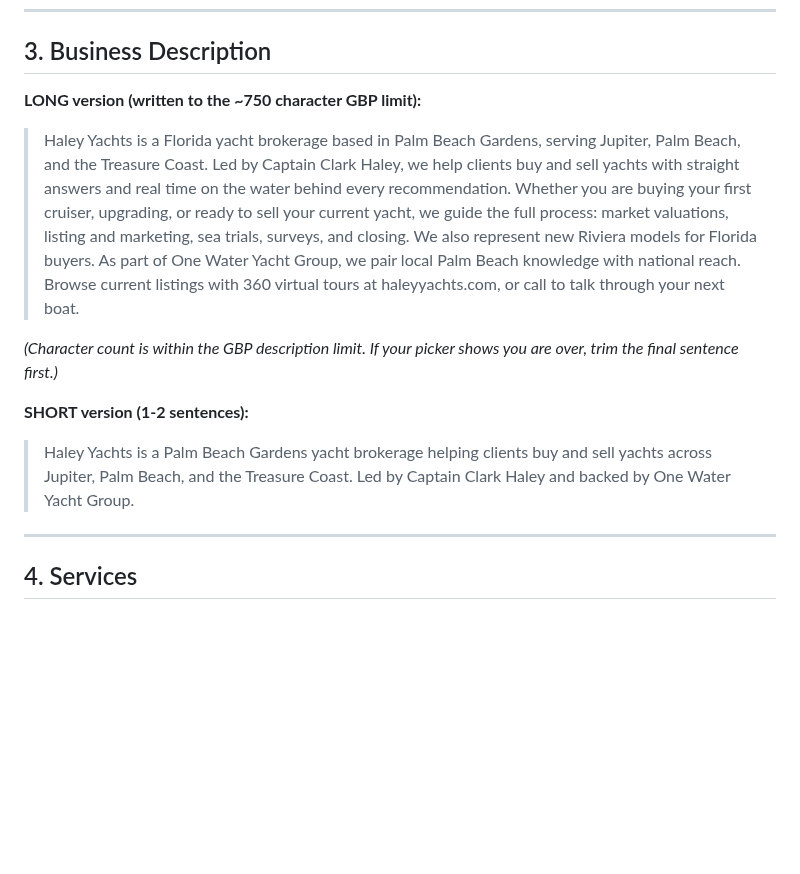
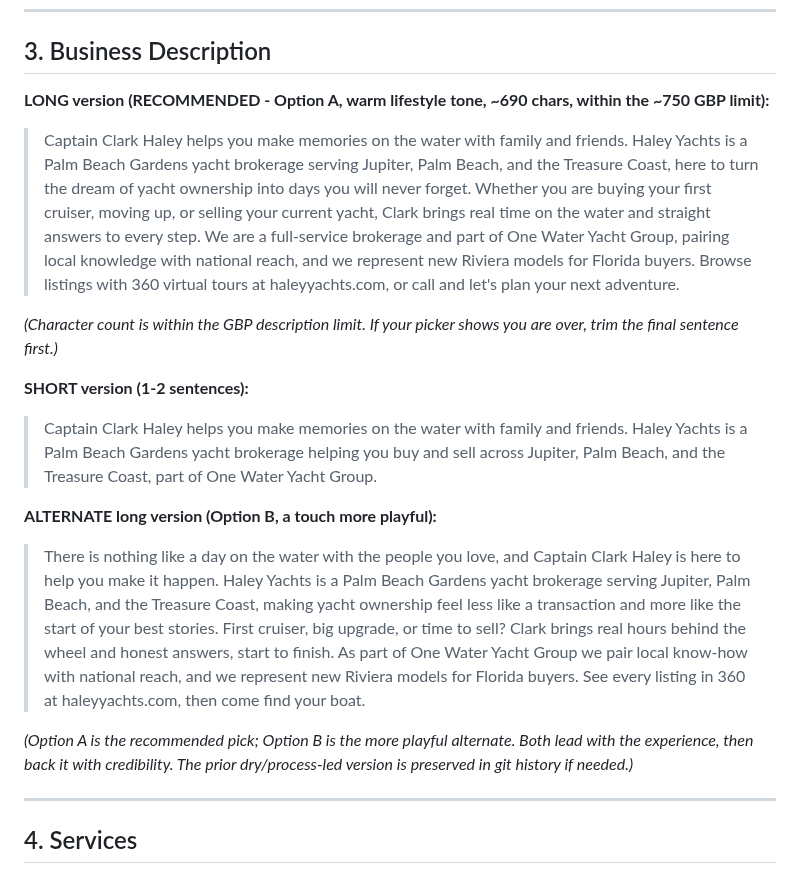
Before and after one commit to captainclarkhaley/haleyyachts-website, a Markdown page: docs/marketing/google-business-profile-setup.md, the part around the change. Rendered like a GitHub page; blank space fills up the shorter version.

Commit message:
GBP description: warmer lifestyle-led rewrite (memories on the water)

```diff
--- a/docs/marketing/google-business-profile-setup.md
+++ b/docs/marketing/google-business-profile-setup.md
@@ -70,15 +70,21 @@ Notes for whoever enters this:
 
 ## 3. Business Description
 
-**LONG version (written to the ~750 character GBP limit):**
+**LONG version (RECOMMENDED - Option A, warm lifestyle tone, ~690 chars, within the ~750 GBP limit):**
 
-> Haley Yachts is a Florida yacht brokerage based in Palm Beach Gardens, serving Jupiter, Palm Beach, and the Treasure Coast. Led by Captain Clark Haley, we help clients buy and sell yachts with straight answers and real time on the water behind every recommendation. Whether you are buying your first cruiser, upgrading, or ready to sell your current yacht, we guide the full process: market valuations, listing and marketing, sea trials, surveys, and closing. We also represent new Riviera models for Florida buyers. As part of One Water Yacht Group, we pair local Palm Beach knowledge with national reach. Browse current listings with 360 virtual tours at haleyyachts.com, or call to talk through your next boat.
+> Captain Clark Haley helps you make memories on the water with family and friends. Haley Yachts is a Palm Beach Gardens yacht brokerage serving Jupiter, Palm Beach, and the Treasure Coast, here to turn the dream of yacht ownership into days you will never forget. Whether you are buying your first cruiser, moving up, or selling your current yacht, Clark brings real time on the water and straight answers to every step. We are a full-service brokerage and part of One Water Yacht Group, pairing local knowledge with national reach, and we represent new Riviera models for Florida buyers. Browse listings with 360 virtual tours at haleyyachts.com, or call and let's plan your next adventure.
 
 *(Character count is within the GBP description limit. If your picker shows you are over, trim the final sentence first.)*
 
 **SHORT version (1-2 sentences):**
 
-> Haley Yachts is a Palm Beach Gardens yacht brokerage helping clients buy and sell yachts across Jupiter, Palm Beach, and the Treasure Coast. Led by Captain Clark Haley and backed by One Water Yacht Group.
+> Captain Clark Haley helps you make memories on the water with family and friends. Haley Yachts is a Palm Beach Gardens yacht brokerage helping you buy and sell across Jupiter, Palm Beach, and the Treasure Coast, part of One Water Yacht Group.
+
+**ALTERNATE long version (Option B, a touch more playful):**
+
+> There is nothing like a day on the water with the people you love, and Captain Clark Haley is here to help you make it happen. Haley Yachts is a Palm Beach Gardens yacht brokerage serving Jupiter, Palm Beach, and the Treasure Coast, making yacht ownership feel less like a transaction and more like the start of your best stories. First cruiser, big upgrade, or time to sell? Clark brings real hours behind the wheel and honest answers, start to finish. As part of One Water Yacht Group we pair local know-how with national reach, and we represent new Riviera models for Florida buyers. See every listing in 360 at haleyyachts.com, then come find your boat.
+
+*(Option A is the recommended pick; Option B is the more playful alternate. Both lead with the experience, then back it with credibility. The prior dry/process-led version is preserved in git history if needed.)*
 
 ---
 
```
